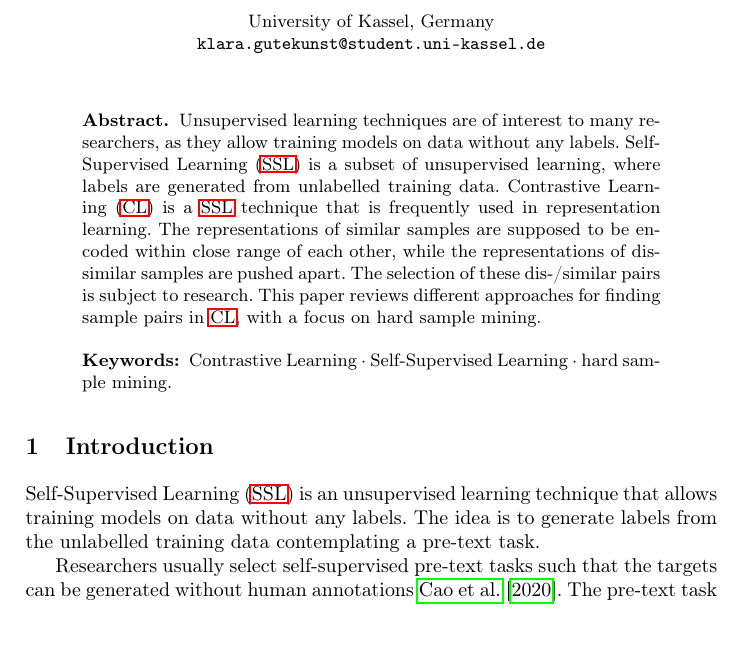
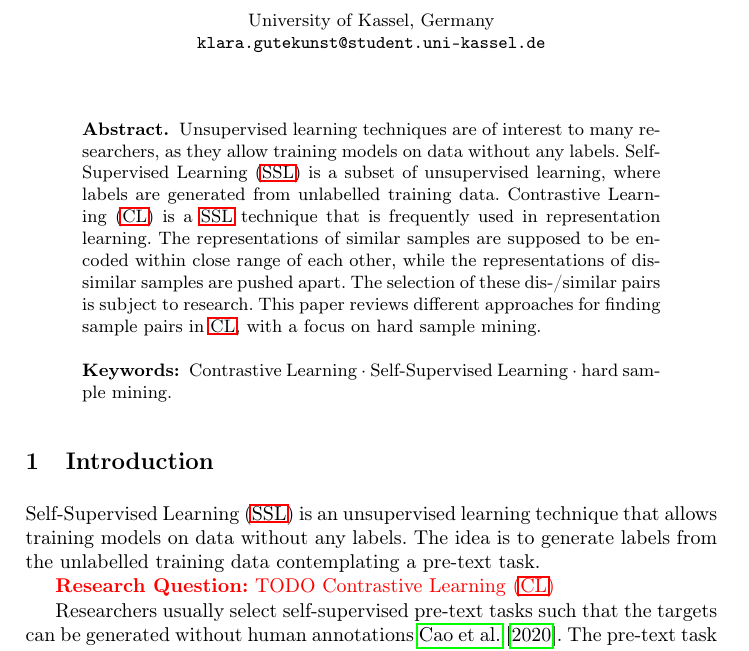
Before and after one commit to KlaraGtknst/master-seminar-ies, a LaTeX thesis (main.tex, which reads sections/introduction/research_question.tex): part of page 1 of 25, cut so that both start at the same text, the shorter picture padded with empty space. Compiled offline with pdfLaTeX.

Commit message:
task: Add research question TODO

```diff
--- a/main.tex
+++ b/main.tex
@@ -55,6 +55,8 @@
 \section{Introduction}\label{sec:introduction}
 
 \input{sections/introduction/SSL}
+
+\input{sections/introduction/research_question}
 
 \input{sections/main_part/instance_recognition}
 
--- /dev/null
+++ b/sections/introduction/research_question.tex
@@ -0,0 +1 @@
+\textcolor{red}{\textbf{Research Question:} TODO \acf{cl}}
```
